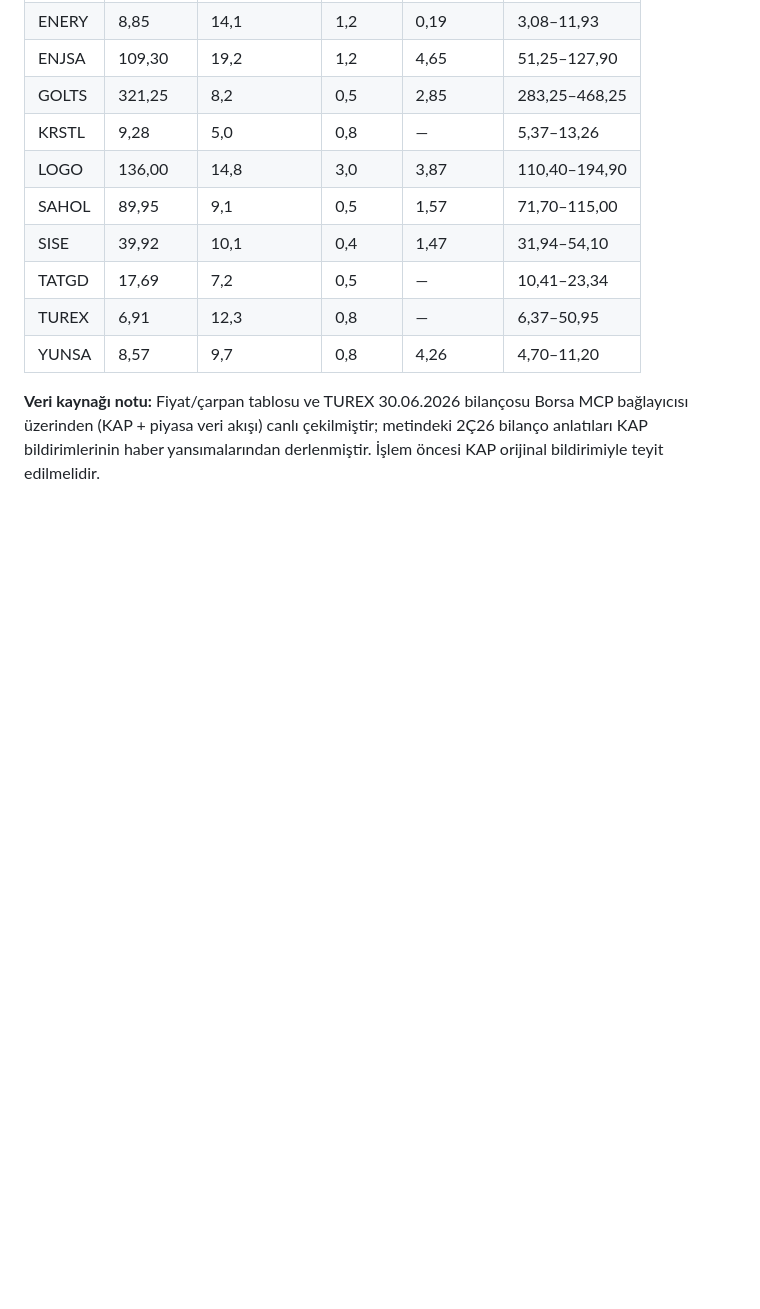
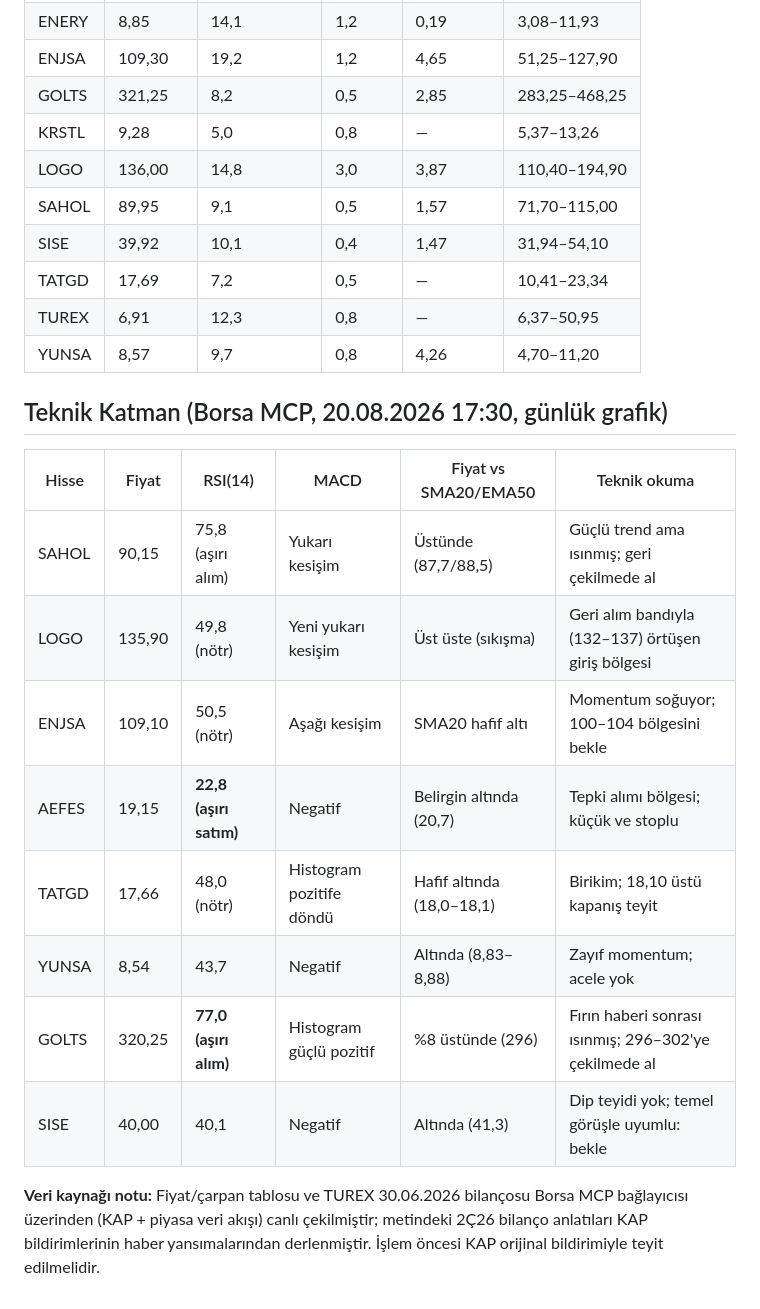
Before and after one commit to gokhanbirsen1992-sketch/sunu-, a Markdown page: docs/agustos-2026-15-sirket-degerlendirmesi.md, the part around the change. Drawn GitHub-style; blank space fills up the shorter version.

Commit message:
Teknik katman ekle: RSI/MACD/ortalamalar ve giriş bölgeleri (20.08.2026)
Co-Authored-By: Claude Fable 5 <noreply@anthropic.com>
Claude-Session: https://claude.ai/code/session_01FFVdWuHxXnsEWDmnC2GyWb

```diff
--- a/docs/agustos-2026-15-sirket-degerlendirmesi.md
+++ b/docs/agustos-2026-15-sirket-degerlendirmesi.md
@@ -170,6 +170,19 @@ sorusuna cevabım hayır.
 | TUREX | 6,91 | 12,3 | 0,8 | — | 6,37–50,95 |
 | YUNSA | 8,57 | 9,7 | 0,8 | 4,26 | 4,70–11,20 |
 
+## Teknik Katman (Borsa MCP, 20.08.2026 17:30, günlük grafik)
+
+| Hisse | Fiyat | RSI(14) | MACD | Fiyat vs SMA20/EMA50 | Teknik okuma |
+|---|---|---|---|---|---|
+| SAHOL | 90,15 | 75,8 (aşırı alım) | Yukarı kesişim | Üstünde (87,7/88,5) | Güçlü trend ama ısınmış; geri çekilmede al |
+| LOGO | 135,90 | 49,8 (nötr) | Yeni yukarı kesişim | Üst üste (sıkışma) | Geri alım bandıyla (132–137) örtüşen giriş bölgesi |
+| ENJSA | 109,10 | 50,5 (nötr) | Aşağı kesişim | SMA20 hafif altı | Momentum soğuyor; 100–104 bölgesini bekle |
+| AEFES | 19,15 | **22,8 (aşırı satım)** | Negatif | Belirgin altında (20,7) | Tepki alımı bölgesi; küçük ve stoplu |
+| TATGD | 17,66 | 48,0 (nötr) | Histogram pozitife döndü | Hafif altında (18,0–18,1) | Birikim; 18,10 üstü kapanış teyit |
+| YUNSA | 8,54 | 43,7 | Negatif | Altında (8,83–8,88) | Zayıf momentum; acele yok |
+| GOLTS | 320,25 | **77,0 (aşırı alım)** | Histogram güçlü pozitif | %8 üstünde (296) | Fırın haberi sonrası ısınmış; 296–302'ye çekilmede al |
+| SISE | 40,00 | 40,1 | Negatif | Altında (41,3) | Dip teyidi yok; temel görüşle uyumlu: bekle |
+
 **Veri kaynağı notu:** Fiyat/çarpan tablosu ve TUREX 30.06.2026 bilançosu Borsa MCP bağlayıcısı
 üzerinden (KAP + piyasa veri akışı) canlı çekilmiştir; metindeki 2Ç26 bilanço anlatıları KAP
 bildirimlerinin haber yansımalarından derlenmiştir. İşlem öncesi KAP orijinal bildirimiyle teyit
```
